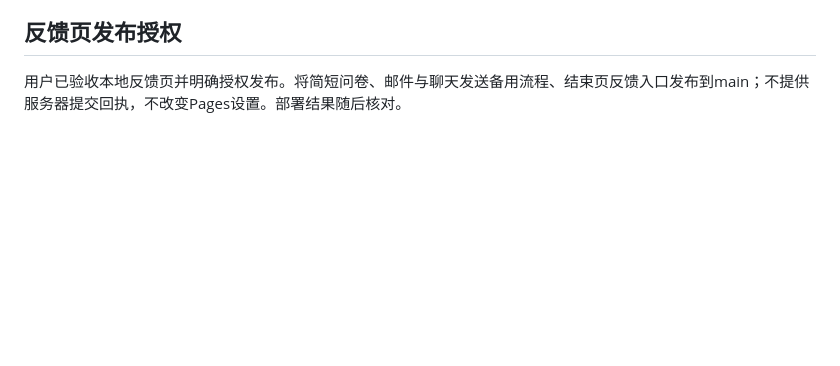
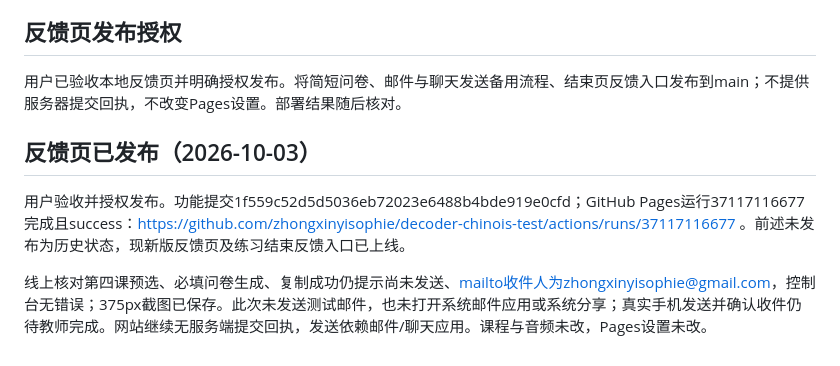
Before and after one commit to zhongxinyisophie/decoder-chinois-test, a Markdown page: docs/project-status.md, the part around the change. GitHub-like rendering; blank space fills up the shorter version.

Commit message:
Record feedback release and online delivery checks

```diff
--- a/docs/project-status.md
+++ b/docs/project-status.md
@@ -269,3 +269,10 @@ js/feedback-config.js 配置用户指定接收邮箱 zhongxinyisophie@gmail.com
 
 ## 反馈页发布授权
 用户已验收本地反馈页并明确授权发布。将简短问卷、邮件与聊天发送备用流程、结束页反馈入口发布到main；不提供服务器提交回执，不改变Pages设置。部署结果随后核对。
+
+
+## 反馈页已发布（2026-10-03）
+
+用户验收并授权发布。功能提交1f559c52d5d5036eb72023e6488b4bde919e0cfd；GitHub Pages运行37117116677完成且success：https://github.com/zhongxinyisophie/decoder-chinois-test/actions/runs/37117116677 。前述未发布为历史状态，现新版反馈页及练习结束反馈入口已上线。
+
+线上核对第四课预选、必填问卷生成、复制成功仍提示尚未发送、mailto收件人为zhongxinyisophie@gmail.com，控制台无错误；375px截图已保存。此次未发送测试邮件，也未打开系统邮件应用或系统分享；真实手机发送并确认收件仍待教师完成。网站继续无服务端提交回执，发送依赖邮件/聊天应用。课程与音频未改，Pages设置未改。
```
